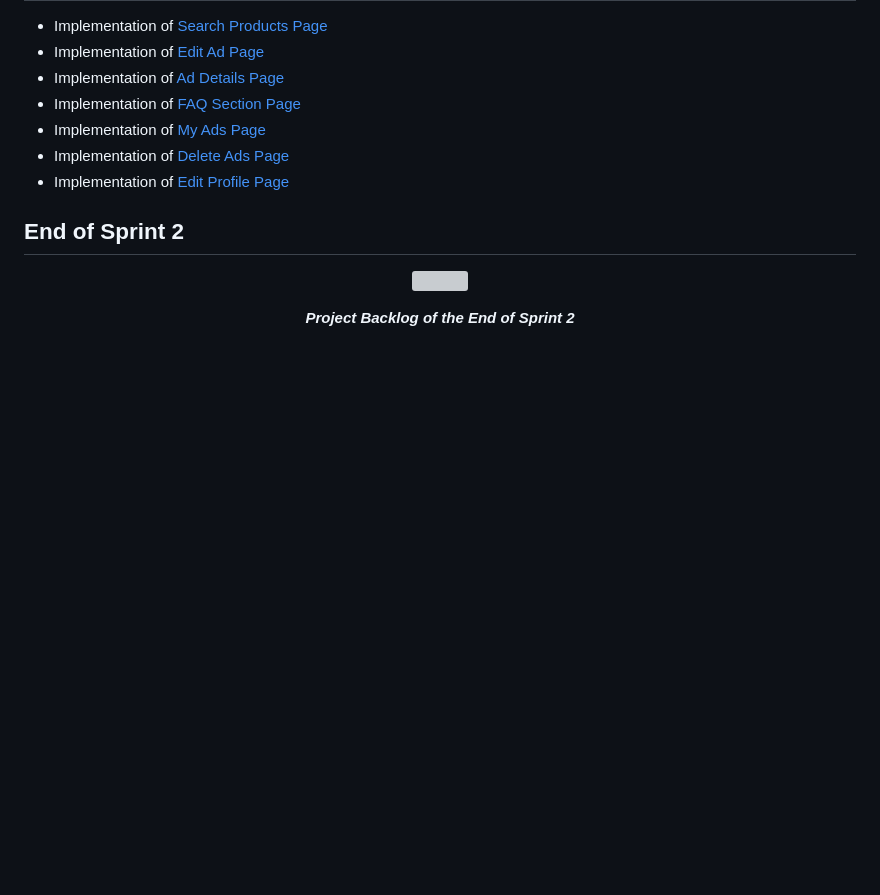
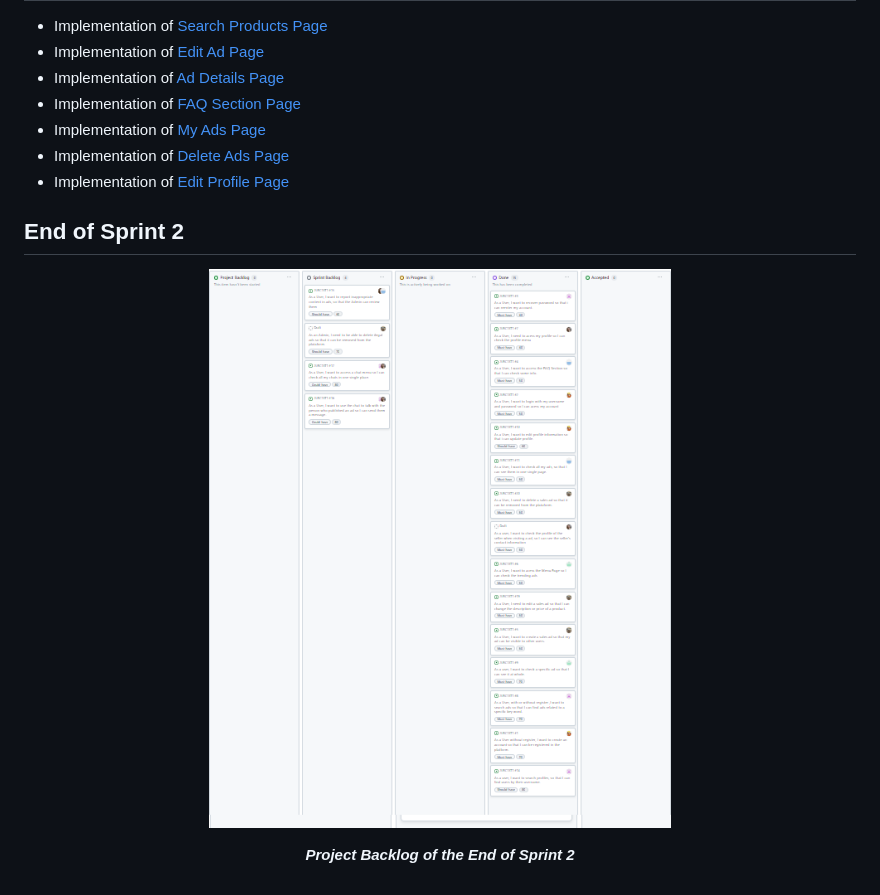
Before and after one commit to FEUP-LEIC-ES-2023-24/2LEIC13T1, a Markdown page: README.md, the part around the change. GitHub-like rendering; blank space fills up the shorter version; grey boxes are pictures that could not be loaded.

```diff
--- a/README.md
+++ b/README.md
@@ -157,7 +157,7 @@ All of the above were implemented using databases and the firebase authenticatio
 
 ## End of Sprint 2
 <p align="center" justify="center">
-  <img src="Docs/EndOfSprint2.jpeg"/>
+  <img src="Docs/endsprint2.png"/>
 </p>
 <p align="center">
   <b><i>Project Backlog of the End of Sprint 2</i></b>
```
